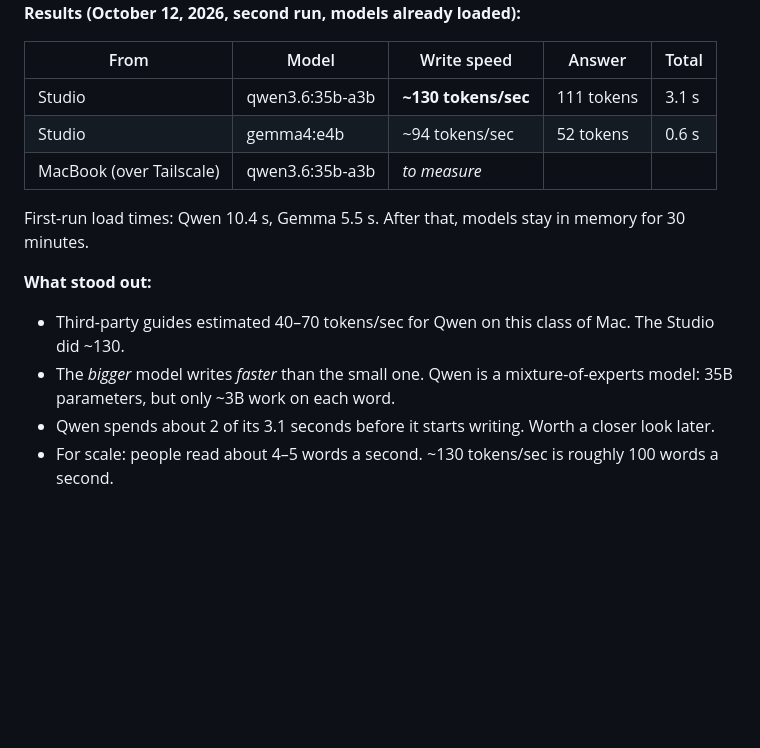
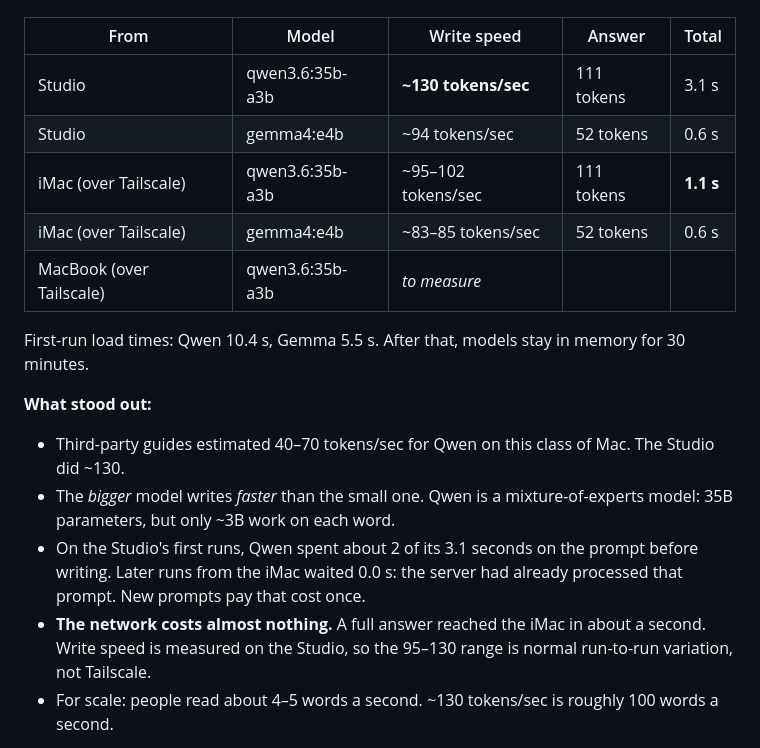
Before and after one commit to chennai85/personal-ai, a Markdown page: 02-local-model/README.md, the part around the change. Drawn GitHub-style; blank space fills up the shorter version.

```diff
--- a/02-local-model/README.md
+++ b/02-local-model/README.md
@@ -100,6 +100,8 @@ Results are saved to `~/driving-range/scripts/audits/speedtest_*.txt`.
 |---|---|---|---|---|
 | Studio | qwen3.6:35b-a3b | **~130 tokens/sec** | 111 tokens | 3.1 s |
 | Studio | gemma4:e4b | ~94 tokens/sec | 52 tokens | 0.6 s |
+| iMac (over Tailscale) | qwen3.6:35b-a3b | ~95–102 tokens/sec | 111 tokens | **1.1 s** |
+| iMac (over Tailscale) | gemma4:e4b | ~83–85 tokens/sec | 52 tokens | 0.6 s |
 | MacBook (over Tailscale) | qwen3.6:35b-a3b | *to measure* | | |
 
 First-run load times: Qwen 10.4 s, Gemma 5.5 s. After that, models stay in memory for 30 minutes.
@@ -107,7 +109,8 @@ First-run load times: Qwen 10.4 s, Gemma 5.5 s. After that, models stay in memor
 **What stood out:**
 - Third-party guides estimated 40–70 tokens/sec for Qwen on this class of Mac. The Studio did ~130.
 - The *bigger* model writes *faster* than the small one. Qwen is a mixture-of-experts model: 35B parameters, but only ~3B work on each word.
-- Qwen spends about 2 of its 3.1 seconds before it starts writing. Worth a closer look later.
+- On the Studio's first runs, Qwen spent about 2 of its 3.1 seconds on the prompt before writing. Later runs from the iMac waited 0.0 s: the server had already processed that prompt. New prompts pay that cost once.
+- **The network costs almost nothing.** A full answer reached the iMac in about a second. Write speed is measured on the Studio, so the 95–130 range is normal run-to-run variation, not Tailscale.
 - For scale: people read about 4–5 words a second. ~130 tokens/sec is roughly 100 words a second.
 
 **Fixed along the way:** the first version of `speedtest.sh` had a "read speed" column. On the second run, Ollama reused the prompt it had already processed and reported 1,290,323 tokens/sec, which is meaningless. It was replaced with `wait_s`, the time you actually wait.
```
